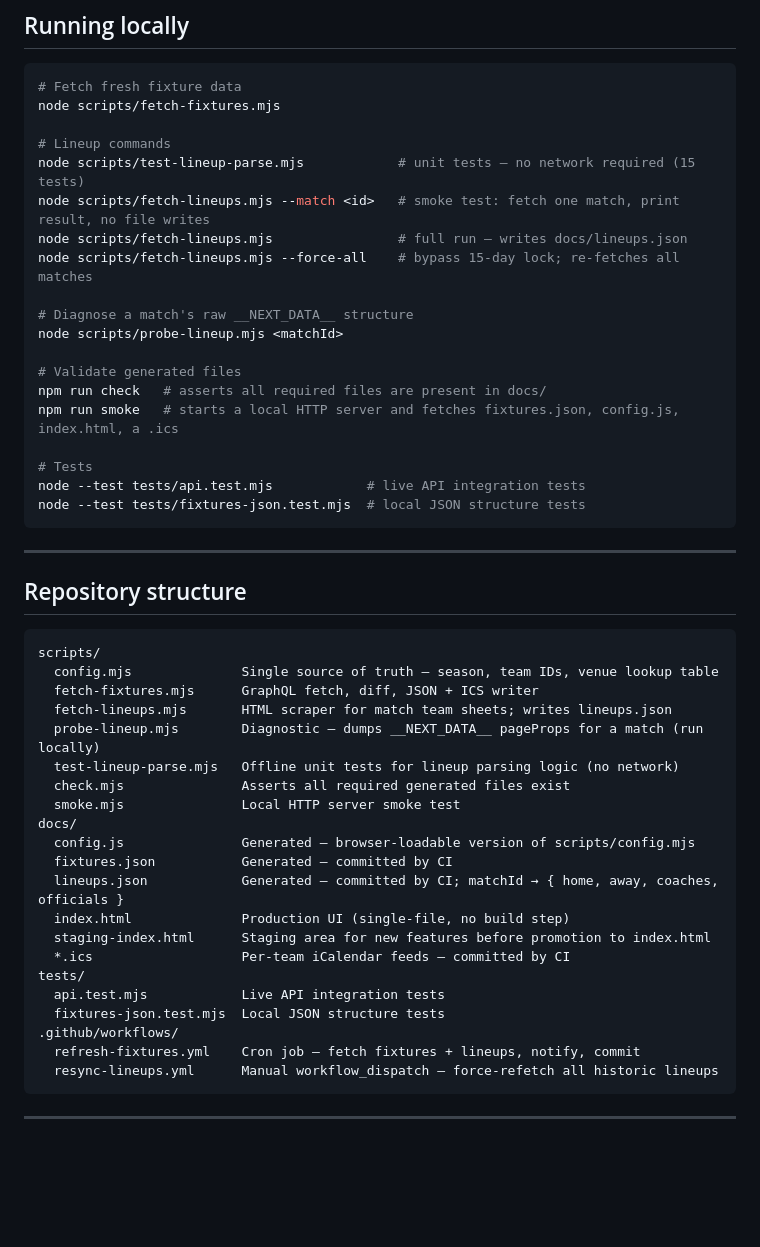
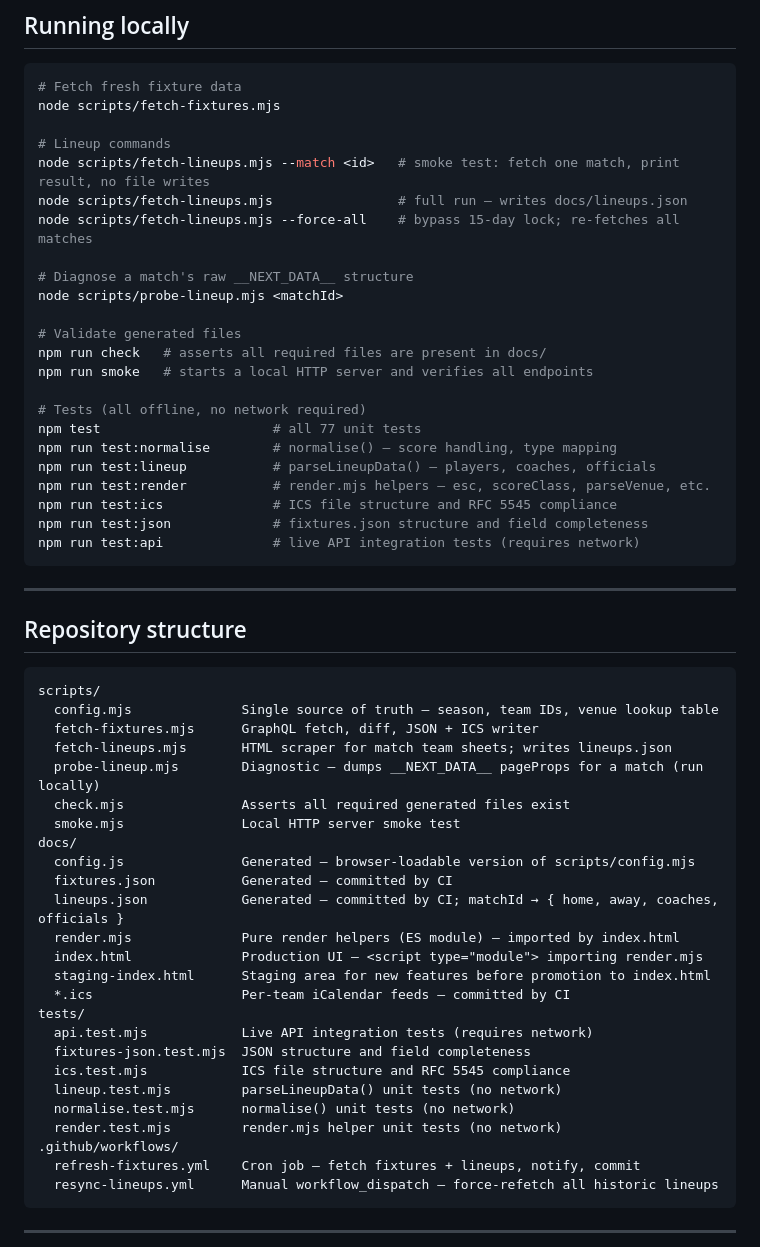
Before and after one commit to denishoctor/lcjru-fixtures, a Markdown page: README.md, the part around the change. Rendered like a GitHub page; blank space fills up the shorter version.

Commit message:
docs: fix stale references in README and ARCHITECTURE before merge
README:
- Remove reference to deleted scripts/test-lineup-parse.mjs
- Expand Running locally → Tests to show all 7 npm test:* commands
- Update repo structure: remove test-lineup-parse.mjs, add render.mjs,
  add ics/lineup/normalise/render test files
- Note index.html now imports render.mjs

ARCHITECTURE §4:
- Correct parseVenue() location to docs/render.mjs (was still index.html)

https://claude.ai/code/session_01GkRfcNynWy2xjQBLF1Fpdr

````diff
--- a/README.md
+++ b/README.md
@@ -66,7 +66,6 @@ If venue, time, new, or removed fixtures are detected, a push notification is se
 node scripts/fetch-fixtures.mjs
 
 # Lineup commands
-node scripts/test-lineup-parse.mjs            # unit tests — no network required (15 tests)
 node scripts/fetch-lineups.mjs --match <id>   # smoke test: fetch one match, print result, no file writes
 node scripts/fetch-lineups.mjs                # full run — writes docs/lineups.json
 node scripts/fetch-lineups.mjs --force-all    # bypass 15-day lock; re-fetches all matches
@@ -76,11 +75,16 @@ node scripts/probe-lineup.mjs <matchId>
 
 # Validate generated files
 npm run check   # asserts all required files are present in docs/
-npm run smoke   # starts a local HTTP server and fetches fixtures.json, config.js, index.html, a .ics
+npm run smoke   # starts a local HTTP server and verifies all endpoints
 
-# Tests
-node --test tests/api.test.mjs            # live API integration tests
-node --test tests/fixtures-json.test.mjs  # local JSON structure tests
+# Tests (all offline, no network required)
+npm test                      # all 77 unit tests
+npm run test:normalise        # normalise() — score handling, type mapping
+npm run test:lineup           # parseLineupData() — players, coaches, officials
+npm run test:render           # render.mjs helpers — esc, scoreClass, parseVenue, etc.
+npm run test:ics              # ICS file structure and RFC 5545 compliance
+npm run test:json             # fixtures.json structure and field completeness
+npm run test:api              # live API integration tests (requires network)
 ```
 
 ---
@@ -93,19 +97,23 @@ scripts/
   fetch-fixtures.mjs      GraphQL fetch, diff, JSON + ICS writer
   fetch-lineups.mjs       HTML scraper for match team sheets; writes lineups.json
   probe-lineup.mjs        Diagnostic — dumps __NEXT_DATA__ pageProps for a match (run locally)
-  test-lineup-parse.mjs   Offline unit tests for lineup parsing logic (no network)
   check.mjs               Asserts all required generated files exist
   smoke.mjs               Local HTTP server smoke test
 docs/
   config.js               Generated — browser-loadable version of scripts/config.mjs
   fixtures.json           Generated — committed by CI
   lineups.json            Generated — committed by CI; matchId → { home, away, coaches, officials }
-  index.html              Production UI (single-file, no build step)
+  render.mjs              Pure render helpers (ES module) — imported by index.html
+  index.html              Production UI — <script type="module"> importing render.mjs
   staging-index.html      Staging area for new features before promotion to index.html
   *.ics                   Per-team iCalendar feeds — committed by CI
 tests/
-  api.test.mjs            Live API integration tests
-  fixtures-json.test.mjs  Local JSON structure tests
+  api.test.mjs            Live API integration tests (requires network)
+  fixtures-json.test.mjs  JSON structure and field completeness
+  ics.test.mjs            ICS file structure and RFC 5545 compliance
+  lineup.test.mjs         parseLineupData() unit tests (no network)
+  normalise.test.mjs      normalise() unit tests (no network)
+  render.test.mjs         render.mjs helper unit tests (no network)
 .github/workflows/
   refresh-fixtures.yml    Cron job — fetch fixtures + lineups, notify, commit
   resync-lineups.yml      Manual workflow_dispatch — force-refetch all historic lineups
````
Also changed, not shown: ARCHITECTURE.md (+1 -1 lines).
